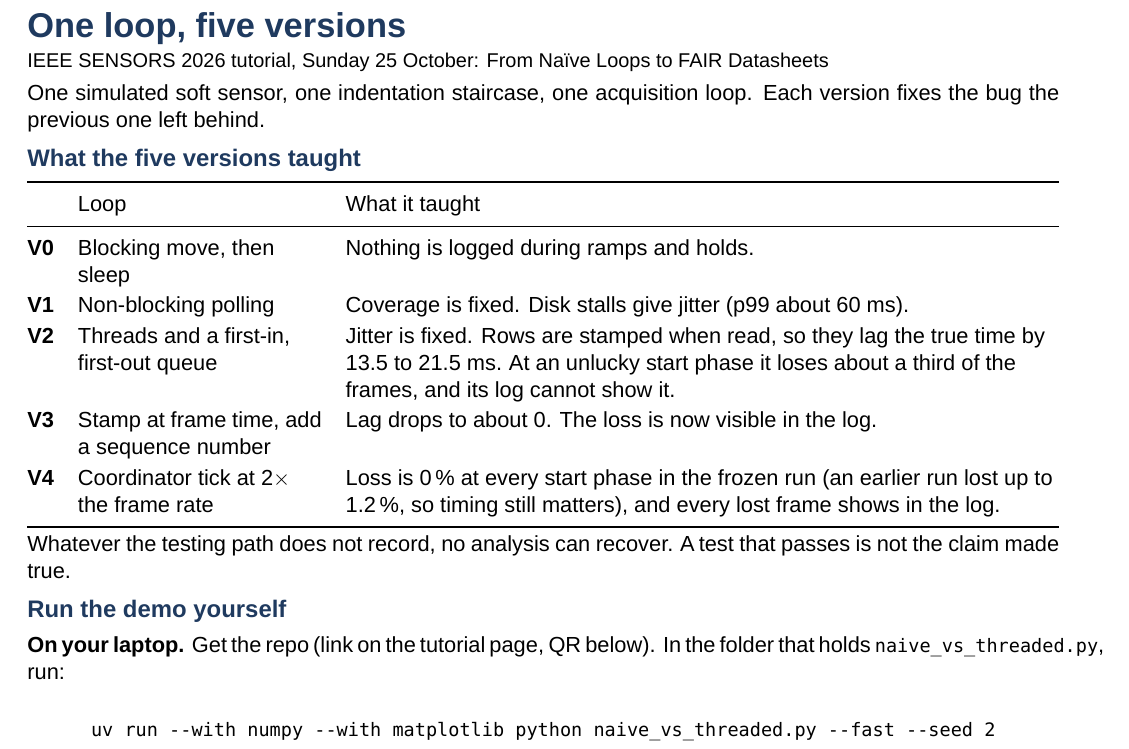
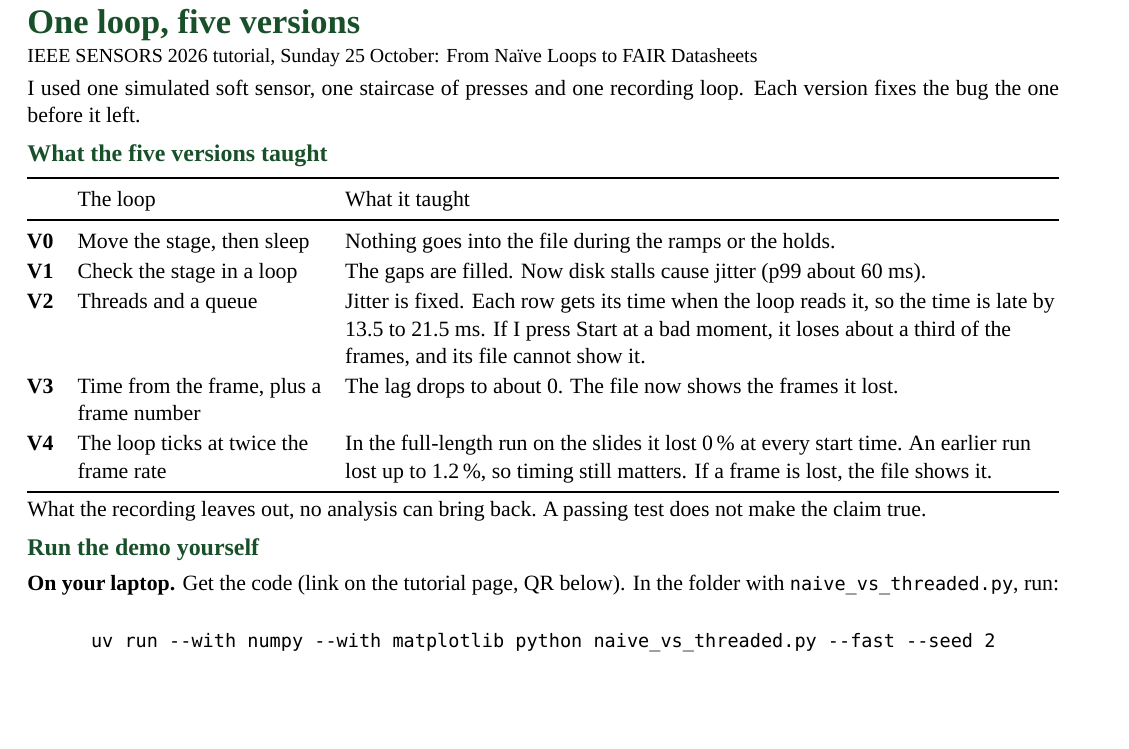
Before and after one commit to matteolopreti/sensors2026-tutorial, a LaTeX document (kit/handout/handout.tex): part of the page, cut so that both start at the same text, the shorter picture padded with empty space. Compiled offline with LuaLaTeX; a missing font is replaced by an installed copy or a similar font.

Commit message:
handout: plain words, Satoshi, deck palette
Same numbers and QR; one page.

Co-Authored-By: Claude Opus 5.5 (1M context) <noreply@anthropic.com>
Claude-Session: https://claude.ai/code/session_01J365LNjA1TxxLCZNaTUnAs

```diff
--- a/kit/handout/handout.tex
+++ b/kit/handout/handout.tex
@@ -1,8 +1,8 @@
 \documentclass[11pt,a4paper]{article}
 \usepackage[margin=14mm,top=12mm,bottom=12mm]{geometry}
 \usepackage{fontspec}
-\setmainfont{Helvetica Neue}
-\setmonofont[Scale=0.85,Ligatures=NoCommon]{Menlo}
+\setmainfont{Satoshi}[Path=/Users/mlp/Library/Fonts/,Extension=.otf,UprightFont=*-Regular,BoldFont=*-Bold,ItalicFont=*-Italic,BoldItalicFont=*-BoldItalic]
+\setmonofont[Scale=0.85]{JetBrainsMonoNL Nerd Font Mono}
 \usepackage{tabularx,booktabs,array,enumitem,xcolor}
 \usepackage{graphicx}
 \usepackage[hidelinks]{hyperref}
@@ -14,29 +14,28 @@
 \newcommand{\hsec}[1]{\par\vspace{3pt}{\large\bfseries\color{ink}#1}\par\vspace{1pt}}
-\newcommand{\qr}{link on the tutorial page, QR below}
 \begin{document}
 {\LARGE\bfseries\color{ink} One loop, five versions}\\[1pt]
 {\small IEEE SENSORS 2026 tutorial, Sunday 25 October: From Na\"ive Loops to FAIR Datasheets}
 
-One simulated soft sensor, one indentation staircase, one acquisition loop. Each version fixes the bug the previous one left behind.
+I used one simulated soft sensor, one staircase of presses and one recording loop. Each version fixes the bug the one before it left.
 
 \hsec{What the five versions taught}
 \renewcommand{\arraystretch}{1.12}
 \begin{tabularx}{\linewidth}{@{}>{\bfseries}l >{\raggedright\arraybackslash}p{4.3cm} >{\raggedright\arraybackslash}X@{}}
 \toprule
- & Loop & What it taught \\
+ & The loop & What it taught \\
 \midrule
-V0 & Blocking move, then sleep & Nothing is logged during ramps and holds. \\
-V1 & Non-blocking polling & Coverage is fixed. Disk stalls give jitter (p99 about 60 ms). \\
-V2 & Threads and a first-in, first-out queue & Jitter is fixed. Rows are stamped when read, so they lag the true time by 13.5 to 21.5 ms. At an unlucky start phase it loses about a third of the frames, and its log cannot show it. \\
-V3 & Stamp at frame time, add a sequence number & Lag drops to about 0. The loss is now visible in the log. \\
-V4 & Coordinator tick at 2$\times$ the frame rate & Loss is 0\,\% at every start phase in the frozen run (an earlier run lost up to 1.2\,\%, so timing still matters), and every lost frame shows in the log. \\
+V0 & Move the stage, then sleep & Nothing goes into the file during the ramps or the holds. \\
+V1 & Check the stage in a loop & The gaps are filled. Now disk stalls cause jitter (p99 about 60 ms). \\
+V2 & Threads and a queue & Jitter is fixed. Each row gets its time when the loop reads it, so the time is late by 13.5 to 21.5 ms. If I press Start at a bad moment, it loses about a third of the frames, and its file cannot show it. \\
+V3 & Time from the frame, plus a frame number & The lag drops to about 0. The file now shows the frames it lost. \\
+V4 & The loop ticks at twice the frame rate & In the full-length run on the slides it lost 0\,\% at every start time. An earlier run lost up to 1.2\,\%, so timing still matters. If a frame is lost, the file shows it. \\
 \bottomrule
 \end{tabularx}
 
-Whatever the testing path does not record, no analysis can recover. A test that passes is not the claim made true.
+What the recording leaves out, no analysis can bring back. A passing test does not make the claim true.
 
 \hsec{Run the demo yourself}
-\textbf{On your laptop.} Get the repo (\qr). In the folder that holds \texttt{naive\_vs\_threaded.py}, run:
+\textbf{On your laptop.} Get the code (link on the tutorial page, QR below). In the folder with \texttt{naive\_vs\_threaded.py}, run:
 
 \begin{center}\texttt{uv run --with numpy --with matplotlib python naive\_vs\_threaded.py --fast --seed 2}\end{center}
 
```
Also changed, not shown: kit/handout/handout.pdf, kit/handout/handout.tex (20 more changed lines).
